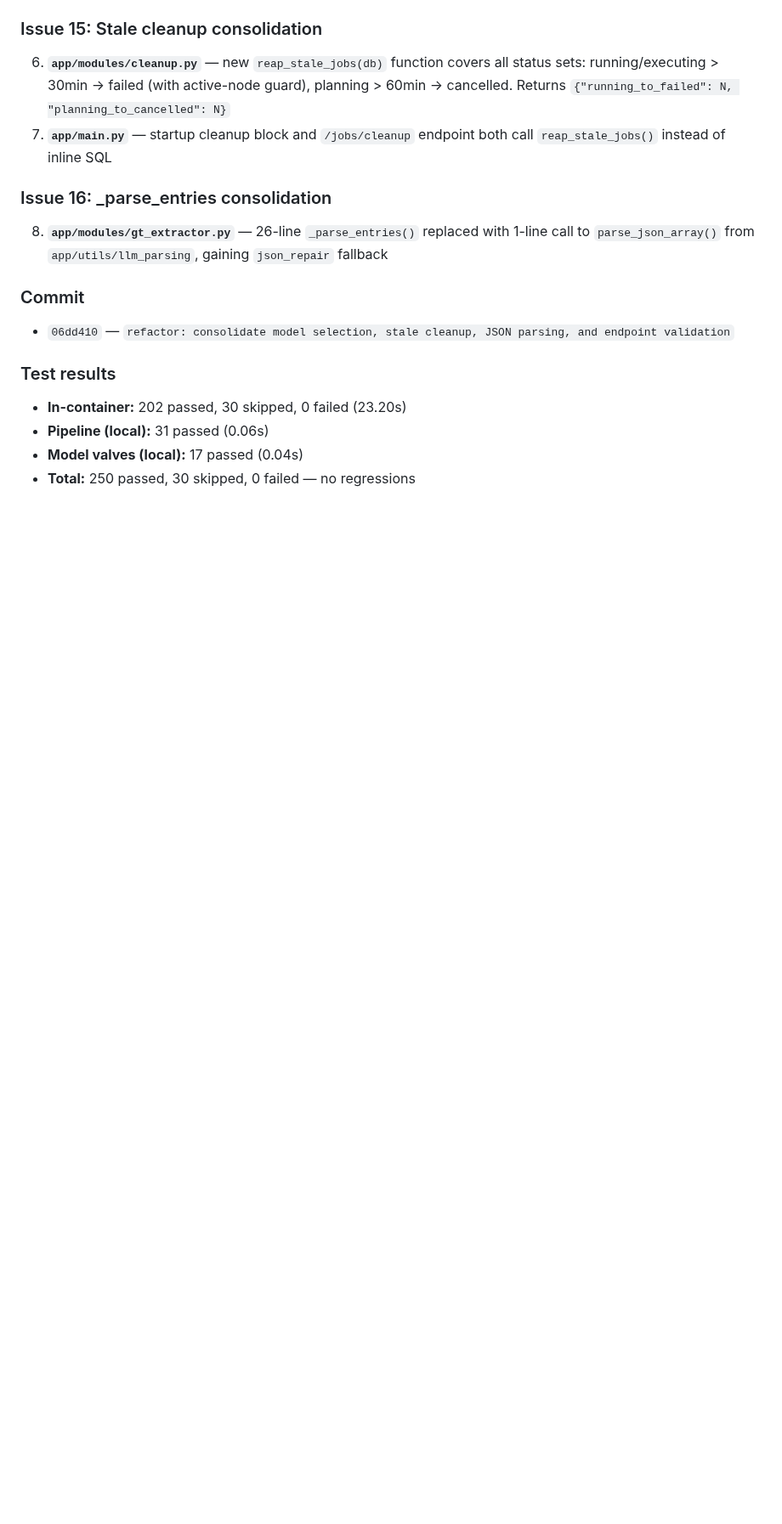
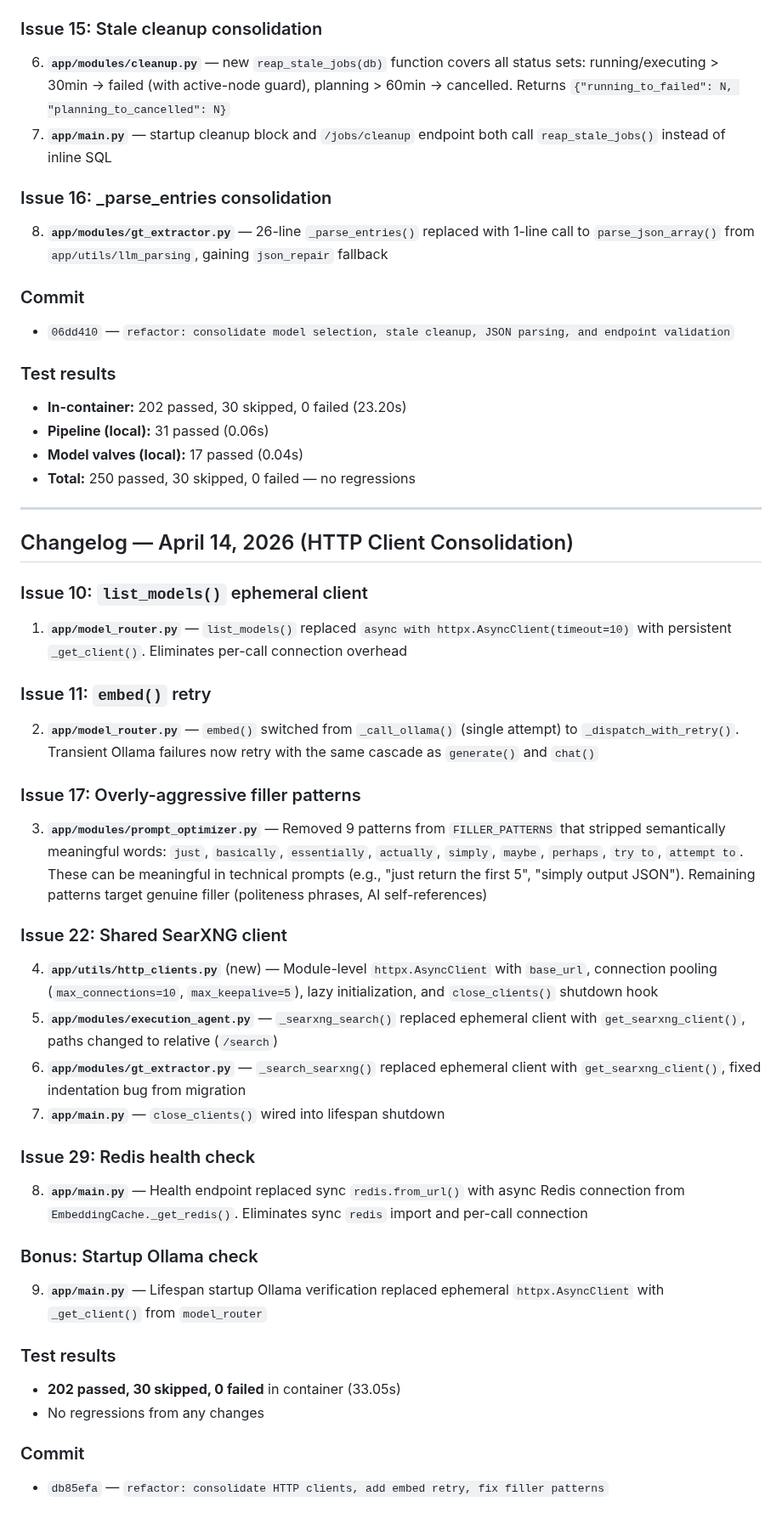
Before and after one commit to LocketKeyLLC/scaffold-engine, a Markdown page: scaffold-engine-overview.md, the part around one of its changes. Shown at 85% size. GitHub-like rendering; blank space fills up the shorter version.

Commit message:
docs: update overview for HTTP client consolidation (issues 10, 11, 17, 22, 29)

```diff
--- a/scaffold-engine-overview.md
+++ b/scaffold-engine-overview.md
@@ -878,3 +879,35 @@ scaffold-engine/
 - **Pipeline (local):** 31 passed (0.06s)
 - **Model valves (local):** 17 passed (0.04s)
 - **Total:** 250 passed, 30 skipped, 0 failed — no regressions
+
+---
+
+## Changelog — April 14, 2026 (HTTP Client Consolidation)
+
+### Issue 10: `list_models()` ephemeral client
+1. **`app/model_router.py`** — `list_models()` replaced `async with httpx.AsyncClient(timeout=10)` with persistent `_get_client()`. Eliminates per-call connection overhead
+
+### Issue 11: `embed()` retry
+2. **`app/model_router.py`** — `embed()` switched from `_call_ollama()` (single attempt) to `_dispatch_with_retry()`. Transient Ollama failures now retry with the same cascade as `generate()` and `chat()`
+
+### Issue 17: Overly-aggressive filler patterns
+3. **`app/modules/prompt_optimizer.py`** — Removed 9 patterns from `FILLER_PATTERNS` that stripped semantically meaningful words: `just`, `basically`, `essentially`, `actually`, `simply`, `maybe`, `perhaps`, `try to`, `attempt to`. These can be meaningful in technical prompts (e.g., "just return the first 5", "simply output JSON"). Remaining patterns target genuine filler (politeness phrases, AI self-references)
+
+### Issue 22: Shared SearXNG client
+4. **`app/utils/http_clients.py`** (new) — Module-level `httpx.AsyncClient` with `base_url`, connection pooling (`max_connections=10`, `max_keepalive=5`), lazy initialization, and `close_clients()` shutdown hook
+5. **`app/modules/execution_agent.py`** — `_searxng_search()` replaced ephemeral client with `get_searxng_client()`, paths changed to relative (`/search`)
+6. **`app/modules/gt_extractor.py`** — `_search_searxng()` replaced ephemeral client with `get_searxng_client()`, fixed indentation bug from migration
+7. **`app/main.py`** — `close_clients()` wired into lifespan shutdown
+
+### Issue 29: Redis health check
+8. **`app/main.py`** — Health endpoint replaced sync `redis.from_url()` with async Redis connection from `EmbeddingCache._get_redis()`. Eliminates sync `redis` import and per-call connection
+
+### Bonus: Startup Ollama check
+9. **`app/main.py`** — Lifespan startup Ollama verification replaced ephemeral `httpx.AsyncClient` with `_get_client()` from `model_router`
+
+### Test results
+- **202 passed, 30 skipped, 0 failed** in container (33.05s)
+- No regressions from any changes
+
+### Commit
+- `db85efa` — `refactor: consolidate HTTP clients, add embed retry, fix filler patterns`
```
Also changed, not shown: other parts of scaffold-engine-overview.md (+6 -5 lines).
